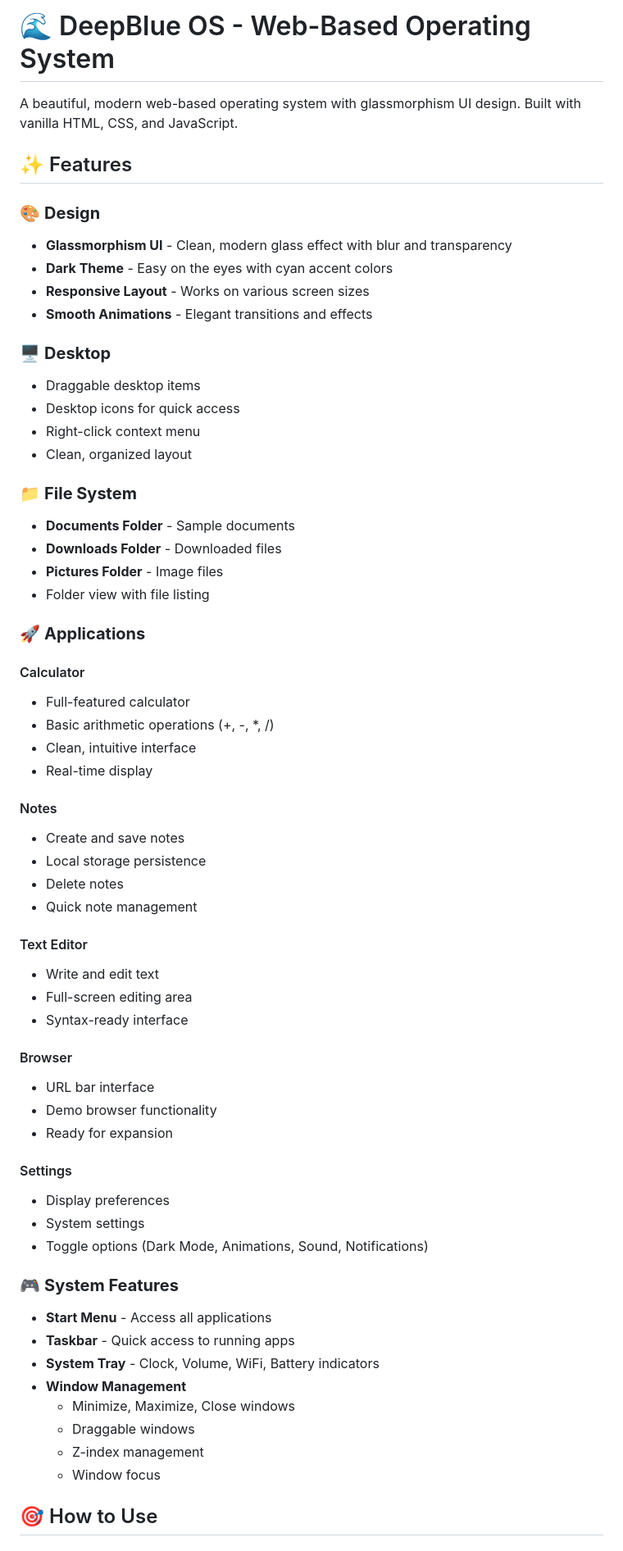
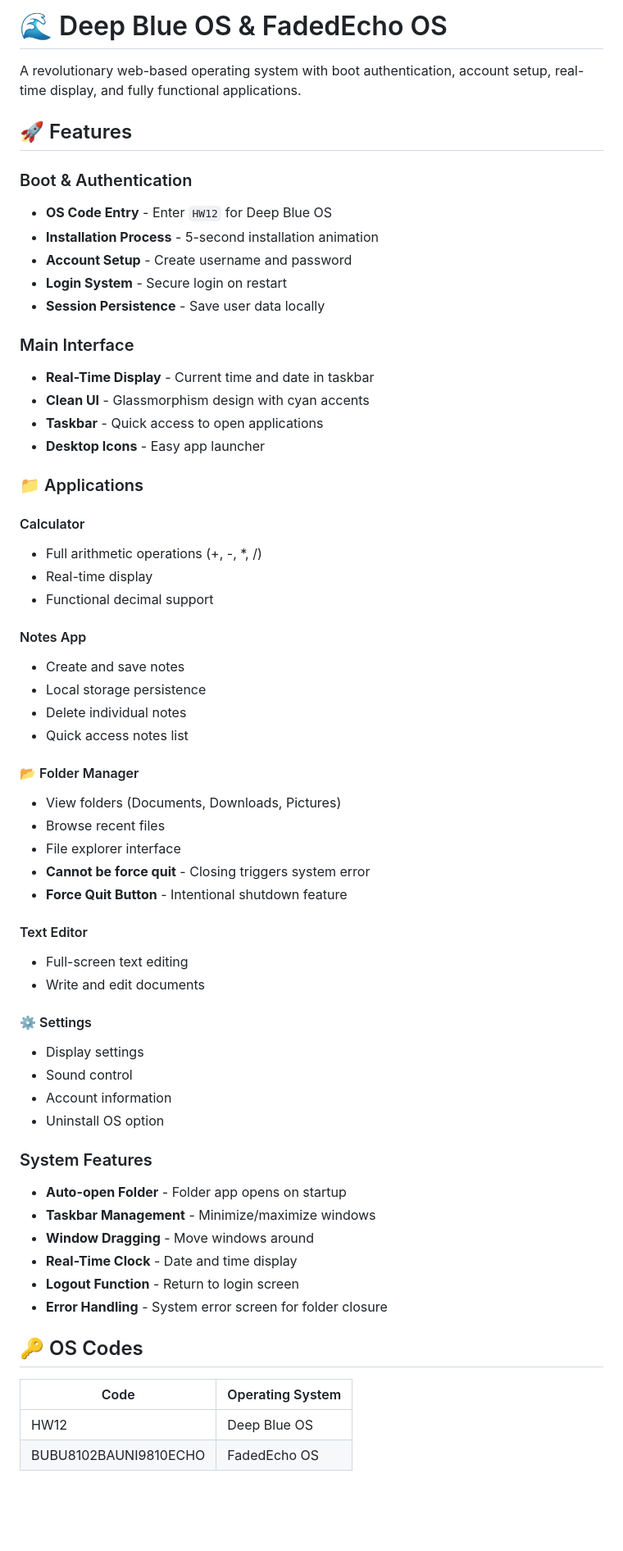
Before and after one commit to aryadoes/deepbluethings, a Markdown page: README.md, the part around one of its changes. Shown at 82% size. Rendered like a GitHub page; blank space fills up the shorter version.

Commit message:
Update README with new OS features and instructions

```diff
--- a/README.md
+++ b/README.md
@@ -1,65 +1,64 @@
-# 🌊 DeepBlue OS - Web-Based Operating System
+# 🌊 Deep Blue OS & FadedEcho OS
 
-A beautiful, modern web-based operating system with glassmorphism UI design. Built with vanilla HTML, CSS, and JavaScript.
+A revolutionary web-based operating system with boot authentication, account setup, real-time display, and fully functional applications.
 
-## ✨ Features
+## 🚀 Features
 
-### 🎨 **Design**
-- **Glassmorphism UI** - Clean, modern glass effect with blur and transparency
-- **Dark Theme** - Easy on the eyes with cyan accent colors
-- **Responsive Layout** - Works on various screen sizes
-- **Smooth Animations** - Elegant transitions and effects
+### Boot & Authentication
+- **OS Code Entry** - Enter `HW12` for Deep Blue OS
+- **Installation Process** - 5-second installation animation
+- **Account Setup** - Create username and password
+- **Login System** - Secure login on restart
+- **Session Persistence** - Save user data locally
 
-### 🖥️ **Desktop**
-- Draggable desktop items
-- Desktop icons for quick access
-- Right-click context menu
-- Clean, organized layout
+### Main Interface
+- **Real-Time Display** - Current time and date in taskbar
+- **Clean UI** - Glassmorphism design with cyan accents
+- **Taskbar** - Quick access to open applications
+- **Desktop Icons** - Easy app launcher
 
-### 📁 **File System**
-- **Documents Folder** - Sample documents
-- **Downloads Folder** - Downloaded files
-- **Pictures Folder** - Image files
-- Folder view with file listing
-
-### 🚀 **Applications**
+### 📁 Applications
 
 #### Calculator
-- Full-featured calculator
-- Basic arithmetic operations (+, -, *, /)
-- Clean, intuitive interface
+- Full arithmetic operations (+, -, *, /)
 - Real-time display
+- Functional decimal support
 
-#### Notes
+#### Notes App
 - Create and save notes
 - Local storage persistence
-- Delete notes
-- Quick note management
+- Delete individual notes
+- Quick access notes list
+
+#### 📂 Folder Manager
+- View folders (Documents, Downloads, Pictures)
+- Browse recent files
+- File explorer interface
+- **Cannot be force quit** - Closing triggers system error
+- **Force Quit Button** - Intentional shutdown feature
 
 #### Text Editor
-- Write and edit text
-- Full-screen editing area
-- Syntax-ready interface
+- Full-screen text editing
+- Write and edit documents
 
-#### Browser
-- URL bar interface
-- Demo browser functionality
-- Ready for expansion
+#### ⚙️ Settings
+- Display settings
+- Sound control
+- Account information
+- Uninstall OS option
 
-#### Settings
-- Display preferences
-- System settings
-- Toggle options (Dark Mode, Animations, Sound, Notifications)
+### System Features
+- **Auto-open Folder** - Folder app opens on startup
+- **Taskbar Management** - Minimize/maximize windows
+- **Window Dragging** - Move windows around
+- **Real-Time Clock** - Date and time display
+- **Logout Function** - Return to login screen
+- **Error Handling** - System error screen for folder closure
 
-### 🎮 **System Features**
-- **Start Menu** - Access all applications
-- **Taskbar** - Quick access to running apps
-- **System Tray** - Clock, Volume, WiFi, Battery indicators
-- **Window Management**
-  - Minimize, Maximize, Close windows
-  - Draggable windows
-  - Z-index management
-  - Window focus
+## 🔑 OS Codes
 
-## 🎯 How to Use
+| Code | Operating System |
+|------|------------------|
+| HW12 | Deep Blue OS |
+| BUBU8102BAUNI9810ECHO | FadedEcho OS |
 
```
Also changed, not shown: other parts of README.md (+54 -52 lines).
